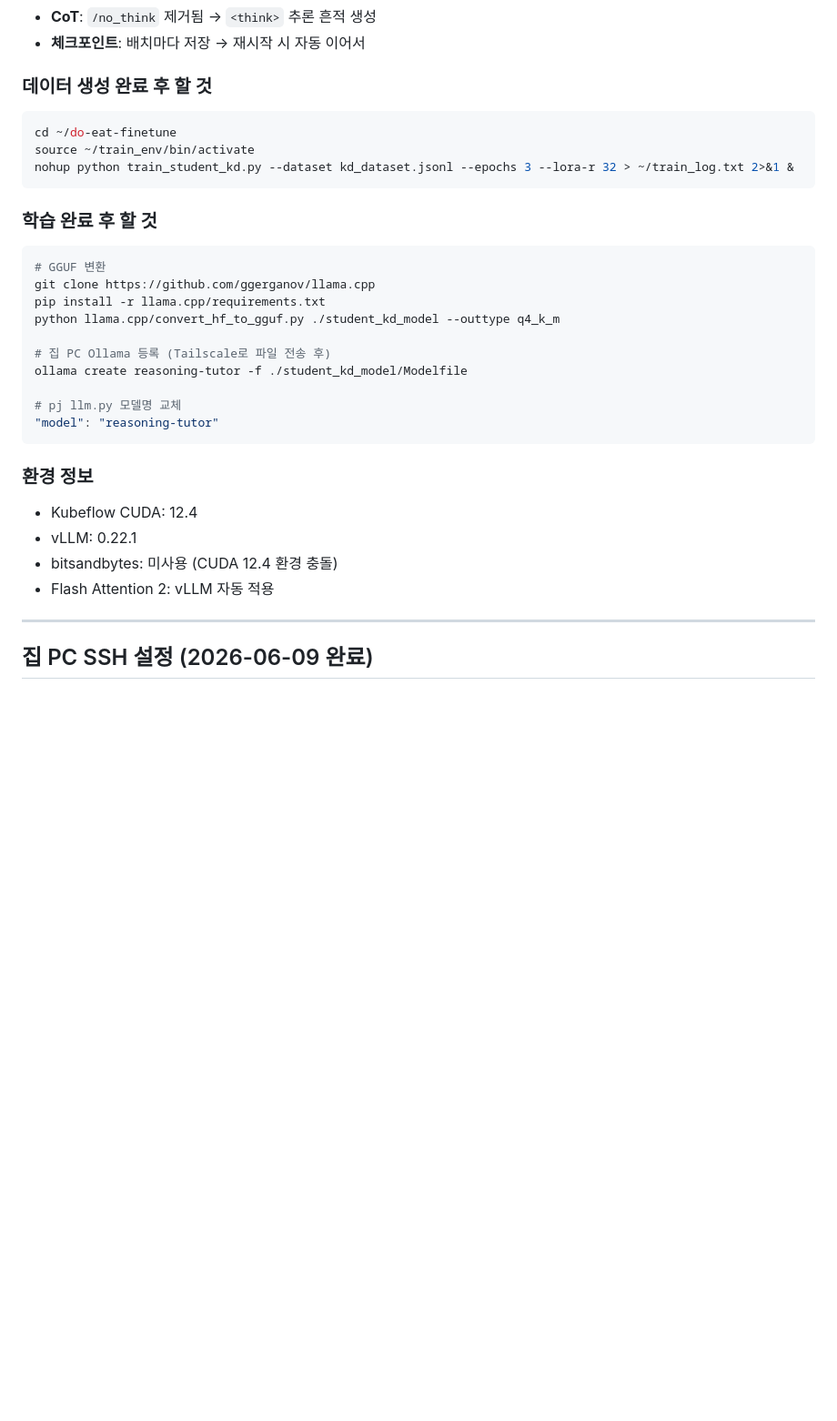
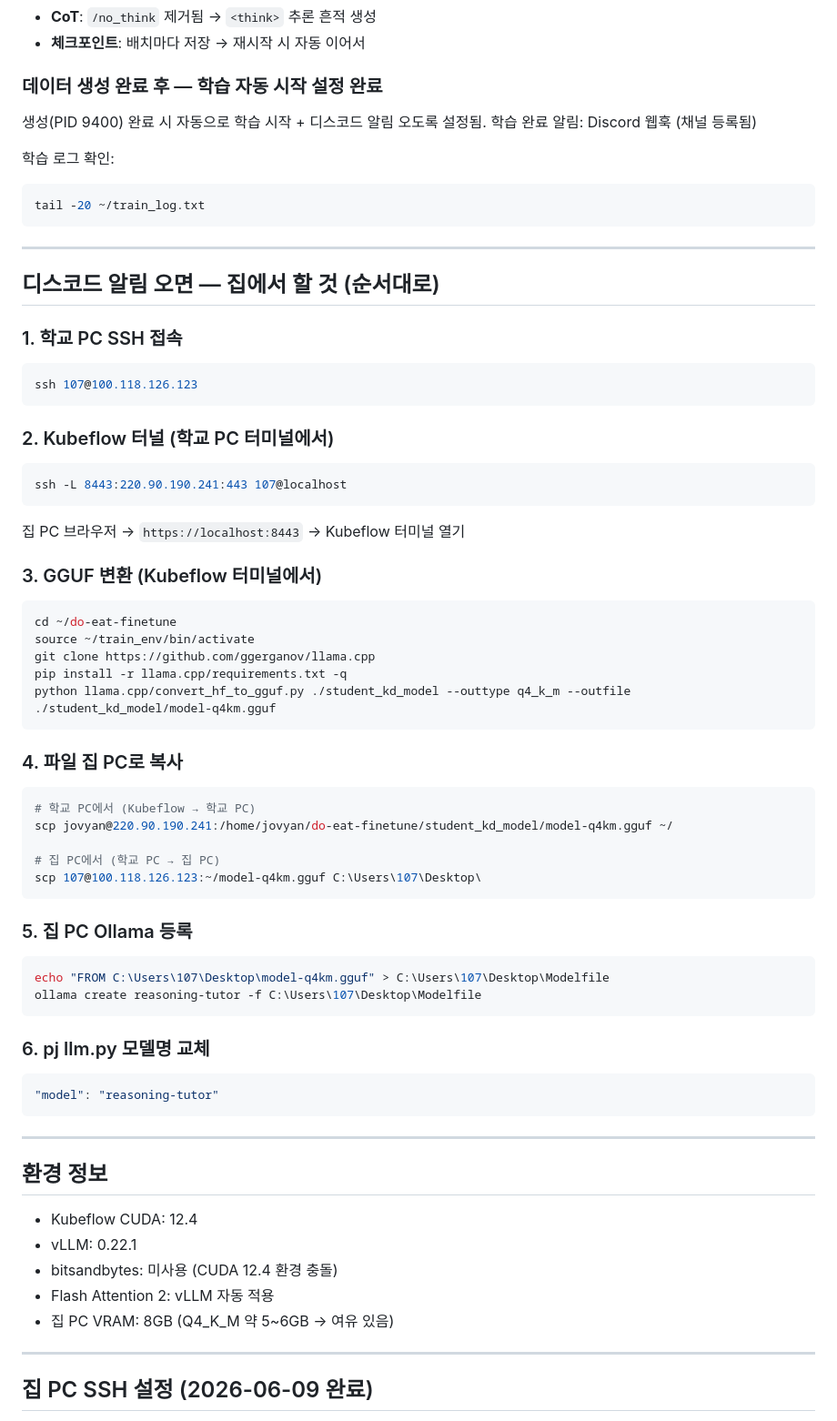
Before and after one commit to chainedcreeper/shibal, a Markdown page: CLAUDE.md, the part around the change. Shown at 91% size. GitHub-like rendering; blank space fills up the shorter version.

Commit message:
docs: 집에서 할 것 (GGUF 변환~Ollama 등록) 추가

````diff
--- a/CLAUDE.md
+++ b/CLAUDE.md
@@ -329,32 +329,67 @@ wc -l ~/do-eat-finetune/kd_dataset.jsonl
 - **CoT**: `/no_think` 제거됨 → `<think>` 추론 흔적 생성
 - **체크포인트**: 배치마다 저장 → 재시작 시 자동 이어서
 
-### 데이터 생성 완료 후 할 것
+### 데이터 생성 완료 후 — 학습 자동 시작 설정 완료
+생성(PID 9400) 완료 시 자동으로 학습 시작 + 디스코드 알림 오도록 설정됨.
+학습 완료 알림: Discord 웹훅 (채널 등록됨)
+
+학습 로그 확인:
+```bash
+tail -20 ~/train_log.txt
+```
+
+---
+
+## 디스코드 알림 오면 — 집에서 할 것 (순서대로)
+
+### 1. 학교 PC SSH 접속
+```bash
+ssh 107@100.118.126.123
+```
+
+### 2. Kubeflow 터널 (학교 PC 터미널에서)
+```bash
+ssh -L 8443:220.90.190.241:443 107@localhost
+```
+집 PC 브라우저 → `https://localhost:8443` → Kubeflow 터미널 열기
+
+### 3. GGUF 변환 (Kubeflow 터미널에서)
 ```bash
 cd ~/do-eat-finetune
 source ~/train_env/bin/activate
-nohup python train_student_kd.py --dataset kd_dataset.jsonl --epochs 3 --lora-r 32 > ~/train_log.txt 2>&1 &
+git clone https://github.com/ggerganov/llama.cpp
+pip install -r llama.cpp/requirements.txt -q
+python llama.cpp/convert_hf_to_gguf.py ./student_kd_model --outtype q4_k_m --outfile ./student_kd_model/model-q4km.gguf
 ```
 
-### 학습 완료 후 할 것
+### 4. 파일 집 PC로 복사
 ```bash
-# GGUF 변환
-git clone https://github.com/ggerganov/llama.cpp
-pip install -r llama.cpp/requirements.txt
-python llama.cpp/convert_hf_to_gguf.py ./student_kd_model --outtype q4_k_m
+# 학교 PC에서 (Kubeflow → 학교 PC)
+scp jovyan@220.90.190.241:/home/jovyan/do-eat-finetune/student_kd_model/model-q4km.gguf ~/
 
-# 집 PC Ollama 등록 (Tailscale로 파일 전송 후)
-ollama create reasoning-tutor -f ./student_kd_model/Modelfile
+# 집 PC에서 (학교 PC → 집 PC)
+scp 107@100.118.126.123:~/model-q4km.gguf C:\Users\107\Desktop\
+```
 
-# pj llm.py 모델명 교체
+### 5. 집 PC Ollama 등록
+```powershell
+echo "FROM C:\Users\107\Desktop\model-q4km.gguf" > C:\Users\107\Desktop\Modelfile
+ollama create reasoning-tutor -f C:\Users\107\Desktop\Modelfile
+```
+
+### 6. pj llm.py 모델명 교체
+```python
 "model": "reasoning-tutor"
 ```
 
-### 환경 정보
+---
+
+## 환경 정보
 - Kubeflow CUDA: 12.4
 - vLLM: 0.22.1
 - bitsandbytes: 미사용 (CUDA 12.4 환경 충돌)
 - Flash Attention 2: vLLM 자동 적용
+- 집 PC VRAM: 8GB (Q4_K_M 약 5~6GB → 여유 있음)
 
 ---
 
````
